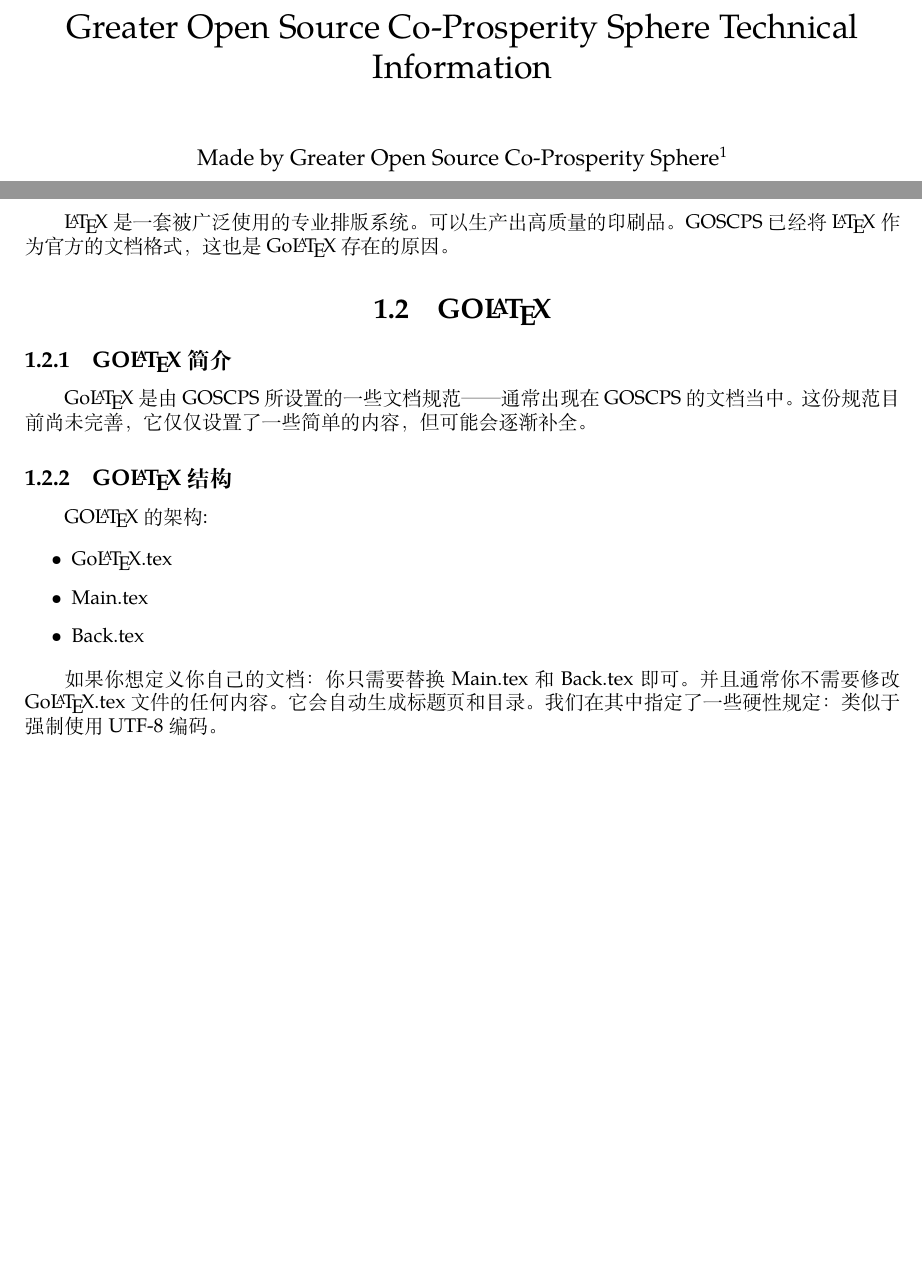
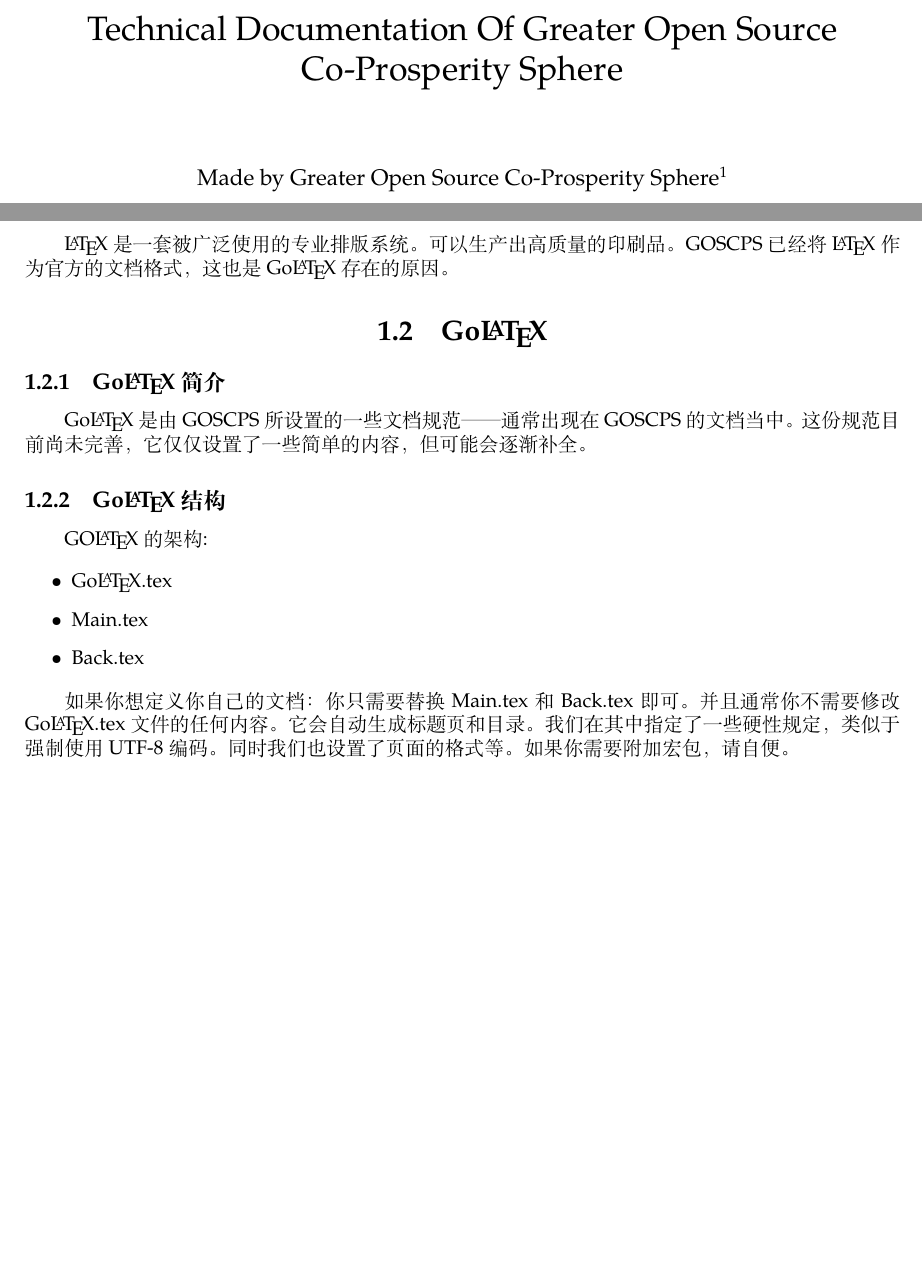
Before and after one commit to GOSCPS/GoLaTex, a LaTeX book (GoLaTex.tex, which reads Main.tex): two parts of pages 1 and 5 of 7, joined at a grey line, cut so that both start at the same text. Compiled offline with XeLaTeX; a missing font is replaced by an installed copy or a similar font.

Commit message:
修改GoLaTex.tex和Main.tex的拼写错误

```diff
--- a/GoLaTex.tex
+++ b/GoLaTex.tex
@@ -59,14 +59,14 @@
  % danger package call in last
  % 设置超链接
  \usepackage{hyperref}
- \hypersetup{colorlinks=true,pdftitle=GOSCPS-Technical Information,pdfauthor=GOSCPS,pdfsubject=Technical,pdfkeywords=GOSCPS}
+ \hypersetup{colorlinks=true,pdftitle=GOSCPS-Technical Documentation,pdfauthor=GOSCPS,pdfsubject=Technical,pdfkeywords=GOSCPS}
 
 \begin{document}
 	% Auto to title
 	\frontmatter
 
 	% 制作标题页
-	\title{Greater Open Source Co-Prosperity Sphere Technical Information}
+	\title{Technical Documentation Of Greater Open Source Co-Prosperity Sphere}
 	\author{Made by Greater Open Source Co-Prosperity Sphere\thanks{goscps@foxmail.com}}
 	\date{\today}
 	\maketitle
--- a/Main.tex
+++ b/Main.tex
@@ -5,12 +5,12 @@
 \LaTeX{}是一套被广泛使用的专业排版系统。可以生产出高质量的印刷品。
 GOSCPS已经将\LaTeX{}作为官方的文档格式，这也是Go\LaTeX{}存在的原因。
 
-\section{GO\LaTeX{}}
-\subsection{GO\LaTeX{}简介}
+\section{Go\LaTeX{}}
+\subsection{Go\LaTeX{}简介}
 Go\LaTeX{}是由GOSCPS所设置的一些文档规范——通常出现在G\-OS\-CP\-S的文档当中。
 这份规范目前尚未完善，它仅仅设置了一些简单的内容，但可能会逐渐补全。
 
-\subsection{GO\LaTeX{}结构}
+\subsection{Go\LaTeX{}结构}
 GO\LaTeX{}的架构:
 
 \begin{itemize}
@@ -20,4 +20,4 @@ GO\LaTeX{}的架构:
 \end{itemize}
 
 如果你想定义你自己的文档：你只需要替换Main.tex和Back.tex即可。并且通常你不需要修改Go\LaTeX{}.tex文件的任何内容。
-它会自动生成标题页和目录。我们在其中指定了一些硬性规定：类似于强制使用UTF-8编码。
+它会自动生成标题页和目录。我们在其中指定了一些硬性规定，类似于强制使用UTF-8编码。同时我们也设置了页面的格式等。如果你需要附加宏包，请自便。
```
